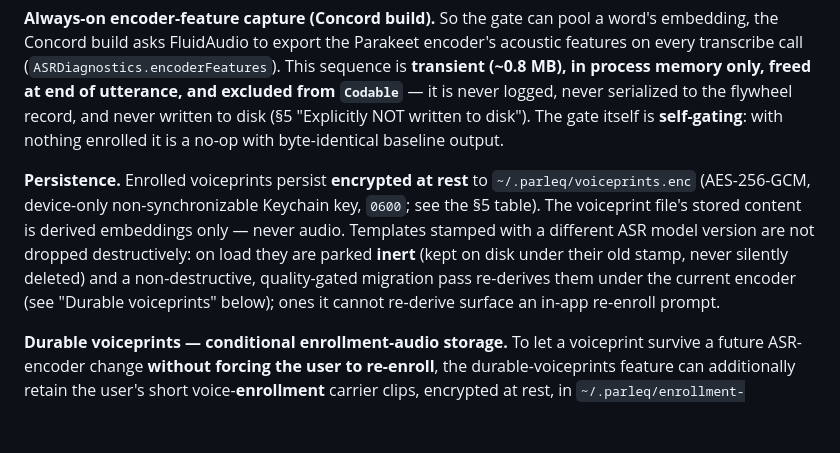
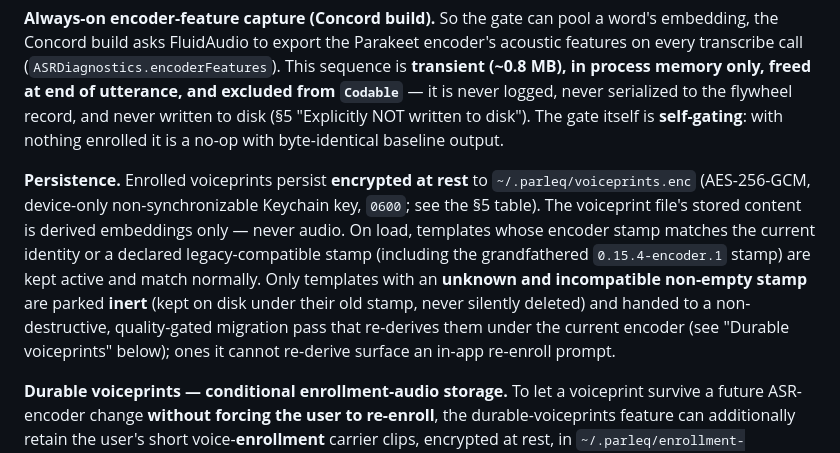
Before and after one commit to parleq/parleq-speech, a Markdown page: docs/SECURITY_REVIEW.md, the part around the change. Rendered like a GitHub page; blank space fills up the shorter version.

Commit message:
docs(voiceprint): clarify which stamps are kept active vs parked inert (7091)
The previous wording said all templates with a different ASR model version
are parked inert, but the implementation keeps templates whose stamp matches
the current identity OR a declared legacyCompatibleStamps entry (including
the grandfathered 0.15.4-encoder.1 stamp) as active and matching normally.
Only truly unknown/incompatible non-empty stamps are parked for migration.

Reword §5.4 persistence paragraph to reflect the actual load predicate.
No behaviour change.

Co-Authored-By: Claude Opus 4.8 (1M context) <noreply@anthropic.com>

```diff
--- a/docs/SECURITY_REVIEW.md
+++ b/docs/SECURITY_REVIEW.md
@@ -349,7 +349,7 @@ The opt-in **voice-enrollment** feature (Settings → Dictionary; **release/Conc
 
 **Always-on encoder-feature capture (Concord build).** So the gate can pool a word's embedding, the Concord build asks FluidAudio to export the Parakeet encoder's acoustic features on every transcribe call (`ASRDiagnostics.encoderFeatures`). This sequence is **transient (~0.8 MB), in process memory only, freed at end of utterance, and excluded from `Codable`** — it is never logged, never serialized to the flywheel record, and never written to disk (§5 "Explicitly NOT written to disk"). The gate itself is **self-gating**: with nothing enrolled it is a no-op with byte-identical baseline output.
 
-**Persistence.** Enrolled voiceprints persist **encrypted at rest** to `~/.parleq/voiceprints.enc` (AES-256-GCM, device-only non-synchronizable Keychain key, `0600`; see the §5 table). The voiceprint file's stored content is derived embeddings only — never audio. Templates stamped with a different ASR model version are not dropped destructively: on load they are parked **inert** (kept on disk under their old stamp, never silently deleted) and a non-destructive, quality-gated migration pass re-derives them under the current encoder (see "Durable voiceprints" below); ones it cannot re-derive surface an in-app re-enroll prompt.
+**Persistence.** Enrolled voiceprints persist **encrypted at rest** to `~/.parleq/voiceprints.enc` (AES-256-GCM, device-only non-synchronizable Keychain key, `0600`; see the §5 table). The voiceprint file's stored content is derived embeddings only — never audio. On load, templates whose encoder stamp matches the current identity or a declared legacy-compatible stamp (including the grandfathered `0.15.4-encoder.1` stamp) are kept active and match normally. Only templates with an **unknown and incompatible non-empty stamp** are parked **inert** (kept on disk under their old stamp, never silently deleted) and handed to a non-destructive, quality-gated migration pass that re-derives them under the current encoder (see "Durable voiceprints" below); ones it cannot re-derive surface an in-app re-enroll prompt.
 
 **Durable voiceprints — conditional enrollment-audio storage.** To let a voiceprint survive a future ASR-encoder change **without forcing the user to re-enroll**, the durable-voiceprints feature can additionally retain the user's short voice-**enrollment** carrier clips, encrypted at rest, in `~/.parleq/enrollment-audio.enc` (AES-256-GCM under the **same** device-only Keychain key + `0600` atomic write as `voiceprints.enc`). This is the one place enrollment **audio** touches disk, it is **biometric**, and it is **doubly gated and fail-closed**: written only when the user has accepted a **fresh amended consent** (`voiceClipStorageConsented` — users who consented under the prior "clips are discarded" copy stay unconsented until they re-accept) **AND** the storage toggle is on (`voiceprintClipStorageEnabled`, user- or MDM-controlled; a malformed MDM value disables it). The clips are **never network-transmitted**, never contain dictation audio (only the enrollment carrier sentences), and are deleted with the term's voiceprint / "Delete all voiceprints". When the storage toggle is **off**, the file is **erased at launch on every startup path** (bundled ASR, custom `asr.endpoint`, or an ASR load failure), so pushing the kill-switch after a user enrolled actually removes the stored clips. The dictation hot path still writes no audio. See the §5 written-to-disk table.
 
```
